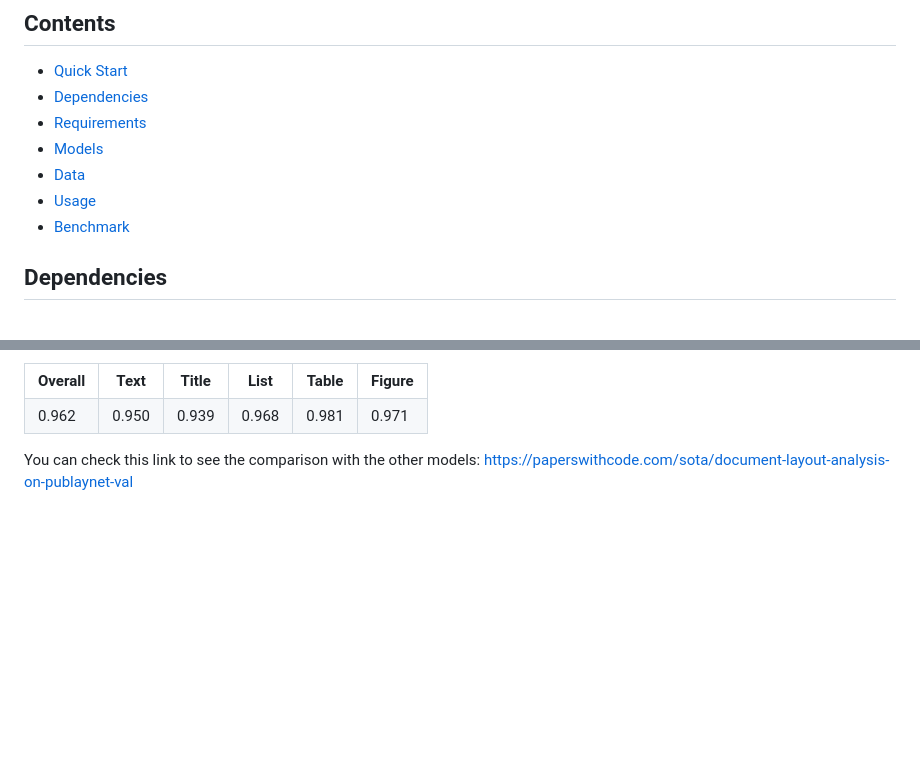
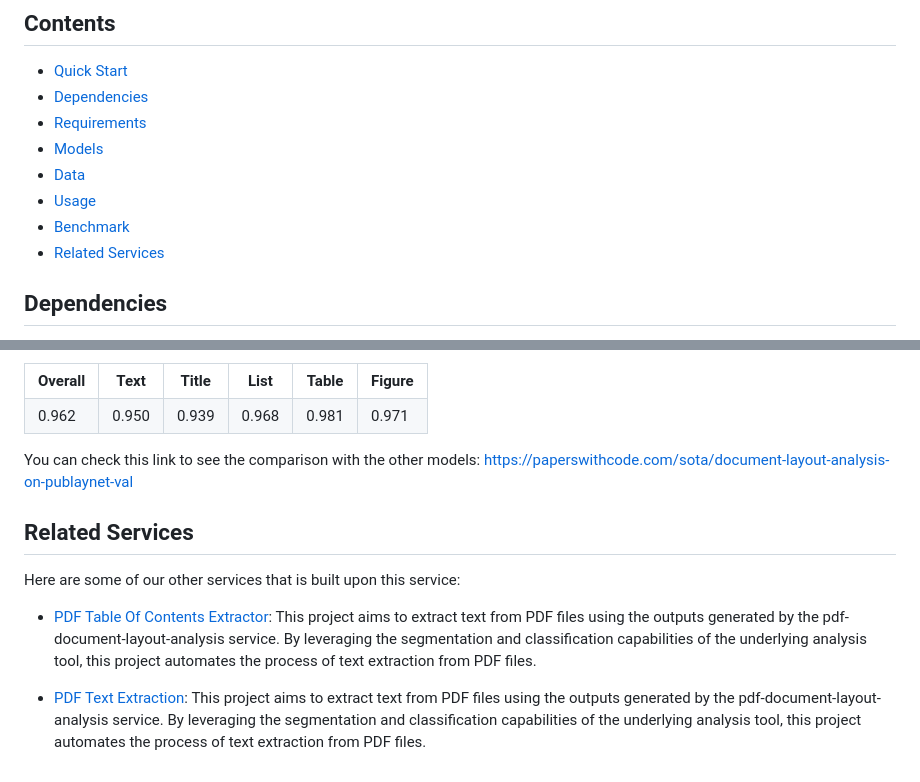
Before and after one commit to huridocs/pdf-document-layout-analysis, a Markdown page: README.md, 2 parts joined by grey strips. Rendered like a GitHub page; blank space fills up the shorter version.

```diff
--- a/README.md
+++ b/README.md
@@ -50,6 +50,7 @@ To stop the server:
 - [Data](#data)
 - [Usage](#usage)
 - [Benchmark](#benchmark)
+- [Related Services](#related-services)
 
 ## Dependencies
 * Docker Desktop 4.25.0 [install link](https://www.docker.com/products/docker-desktop/)
@@ -167,3 +168,15 @@ These are the benchmark results for VGT model on PubLayNet dataset:
 </table>
 
 You can check this link to see the comparison with the other models: https://paperswithcode.com/sota/document-layout-analysis-on-publaynet-val
+
+## Related Services
+Here are some of our other services that is built upon this service:
+
+- [PDF Table Of Contents Extractor](https://github.com/username/project-a): This project aims to extract text from PDF files using the outputs generated
+by the pdf-document-layout-analysis service. By leveraging  the segmentation and classification capabilities of the underlying analysis tool,
+this project automates the process of text extraction from PDF files.
+
+
+- [PDF Text Extraction](https://github.com/username/project-b): This project aims to extract text from PDF files using the outputs generated by the
+pdf-document-layout-analysis service. By leveraging the segmentation and classification capabilities of the underlying
+analysis tool, this project automates the process of text extraction from PDF files.
```
